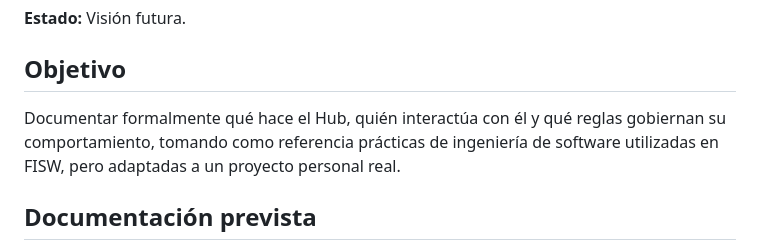
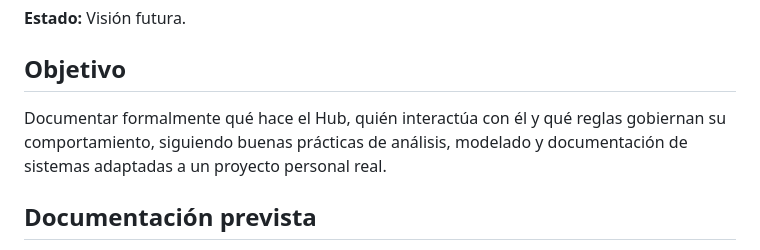
Before and after one commit to RobDev512/RobDev512.github.io, a Markdown page: docs/HUB-ROADMAP.md, the part around the change. Drawn GitHub-style.

Commit message:
docs(hub): remove internal academic reference

```diff
--- a/docs/HUB-ROADMAP.md
+++ b/docs/HUB-ROADMAP.md
@@ -427,8 +427,8 @@ aprendizajes sin convertir todas las páginas en reportes extensos.
 ## Objetivo
 
 Documentar formalmente qué hace el Hub, quién interactúa con él y qué reglas
-gobiernan su comportamiento, tomando como referencia prácticas de ingeniería de
-software utilizadas en FISW, pero adaptadas a un proyecto personal real.
+gobiernan su comportamiento, siguiendo buenas prácticas de análisis, modelado y
+documentación de sistemas adaptadas a un proyecto personal real.
 
 ## Documentación prevista
 
```
